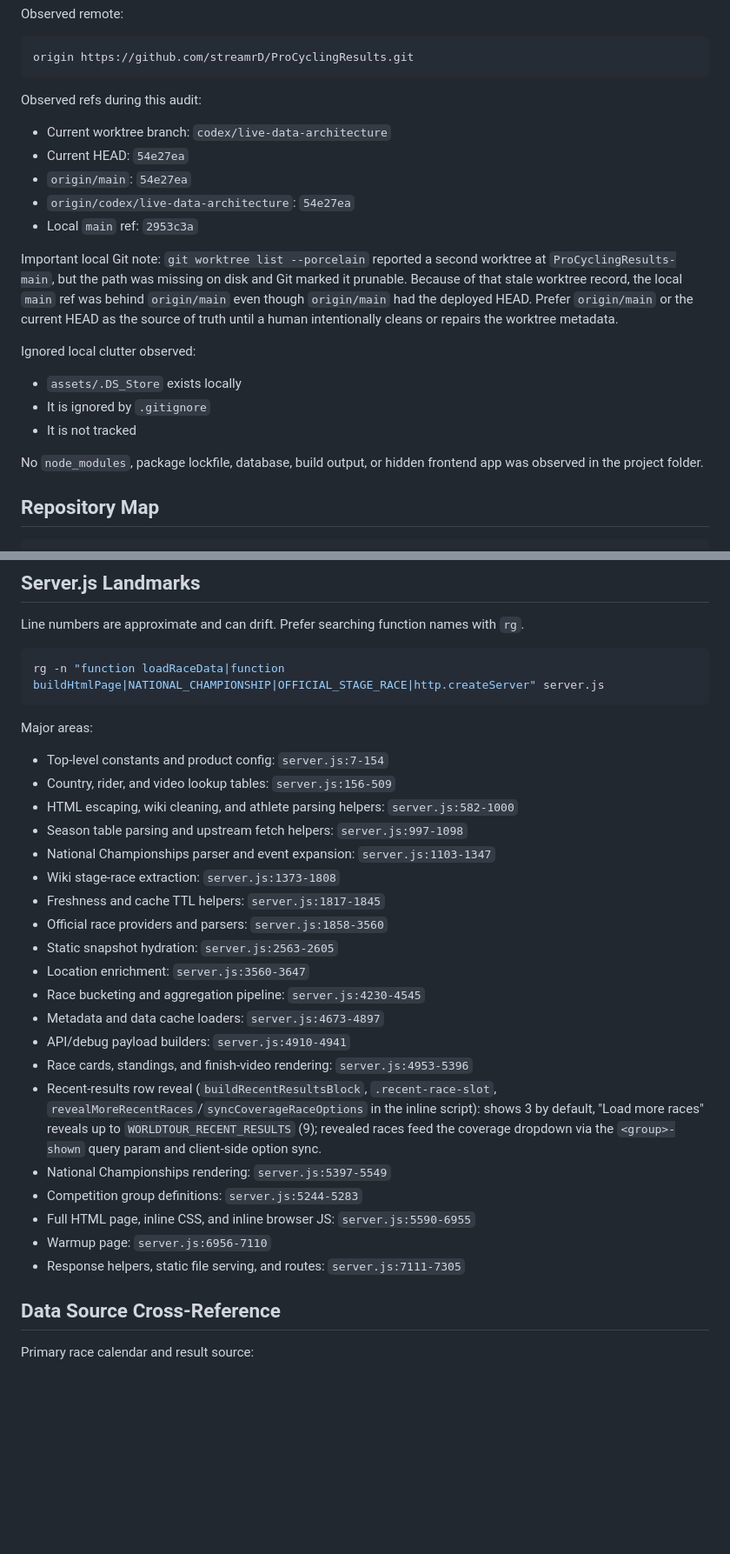
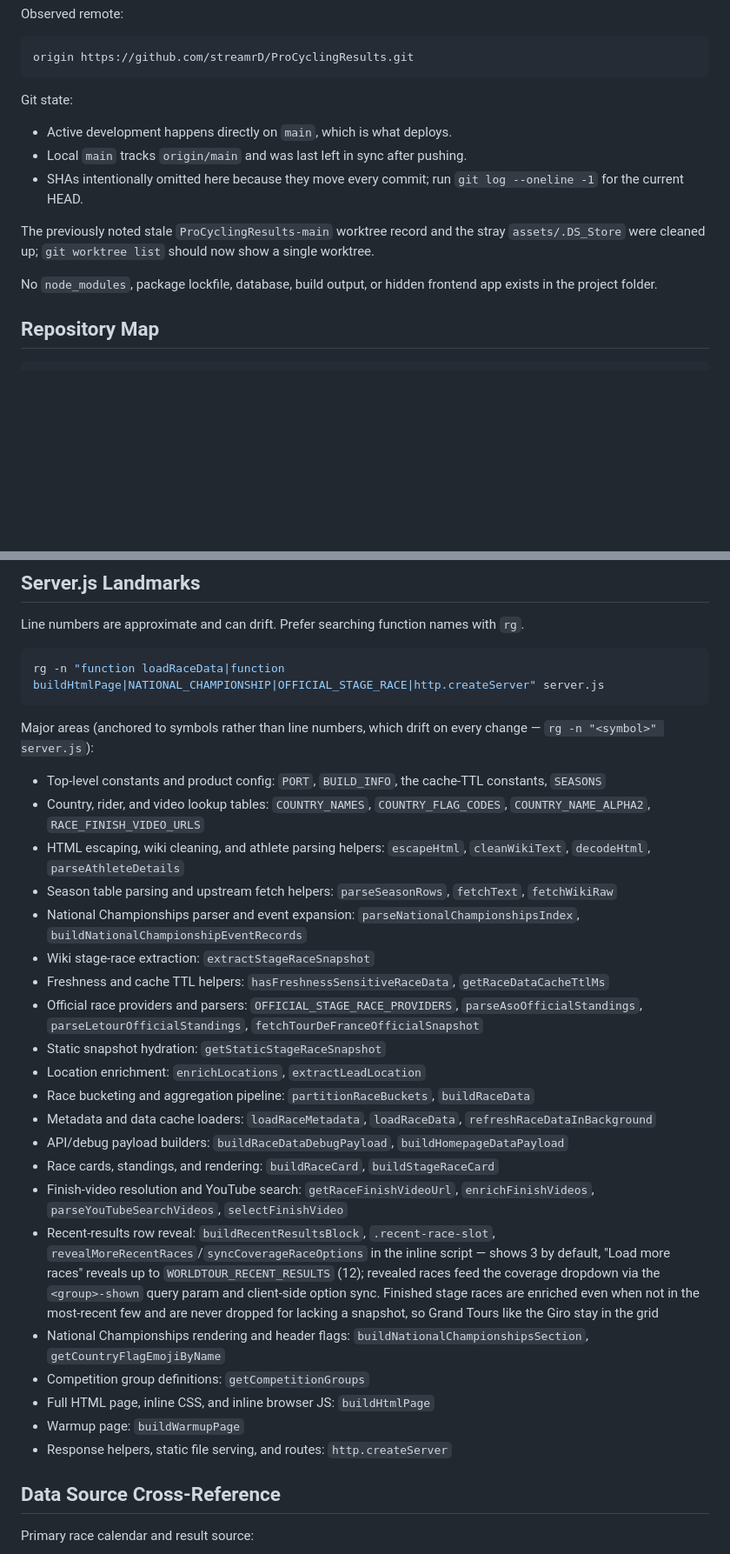
Before and after one commit to streamrD/ProCyclingResults, a Markdown page: handoff.md, 2 parts joined by grey strips. Shown at 87% size. Drawn GitHub-style; blank space fills up the shorter version.

Commit message:
Refresh README/handoff and document recent-results behavior
Audit and freshen the docs after the session's changes:

- Replace the stale git audit snapshot (old SHAs, pruned-worktree note)
  with the current single-worktree state.
- Add the new test fixtures (Tour de France, YouTube) to the fixtures list
  and broaden the testing description.
- Convert the drifting "Server.js Landmarks" line ranges to durable symbol
  anchors (rg-able), since they re-stale on every code change.
- Document the National Championships header flags and the recent-results
  row reveal (3 by default, "Load more races" up to 12), including that
  finished stage races are enriched and never dropped for lacking a snapshot.

Co-Authored-By: Claude Opus 4.8 <noreply@anthropic.com>

````diff
--- a/handoff.md
+++ b/handoff.md
@@ -41,23 +41,15 @@ Observed remote:
 origin https://github.com/streamrD/ProCyclingResults.git
 ```
 
-Observed refs during this audit:
+Git state:
 
-- Current worktree branch: `codex/live-data-architecture`
-- Current HEAD: `54e27ea`
-- `origin/main`: `54e27ea`
-- `origin/codex/live-data-architecture`: `54e27ea`
-- Local `main` ref: `2953c3a`
+- Active development happens directly on `main`, which is what deploys.
+- Local `main` tracks `origin/main` and was last left in sync after pushing.
+- SHAs intentionally omitted here because they move every commit; run `git log --oneline -1` for the current HEAD.
 
-Important local Git note: `git worktree list --porcelain` reported a second worktree at `ProCyclingResults-main`, but the path was missing on disk and Git marked it prunable. Because of that stale worktree record, the local `main` ref was behind `origin/main` even though `origin/main` had the deployed HEAD. Prefer `origin/main` or the current HEAD as the source of truth until a human intentionally cleans or repairs the worktree metadata.
+The previously noted stale `ProCyclingResults-main` worktree record and the stray `assets/.DS_Store` were cleaned up; `git worktree list` should now show a single worktree.
 
-Ignored local clutter observed:
-
-- `assets/.DS_Store` exists locally
-- It is ignored by `.gitignore`
-- It is not tracked
-
-No `node_modules`, package lockfile, database, build output, or hidden frontend app was observed in the project folder.
+No `node_modules`, package lockfile, database, build output, or hidden frontend app exists in the project folder.
 
 ## Repository Map
 
@@ -146,28 +138,29 @@ Line numbers are approximate and can drift. Prefer searching function names with
 rg -n "function loadRaceData|function buildHtmlPage|NATIONAL_CHAMPIONSHIP|OFFICIAL_STAGE_RACE|http.createServer" server.js
 ```
 
-Major areas:
+Major areas (anchored to symbols rather than line numbers, which drift on every change — `rg -n "<symbol>" server.js`):
 
-- Top-level constants and product config: `server.js:7-154`
-- Country, rider, and video lookup tables: `server.js:156-509`
-- HTML escaping, wiki cleaning, and athlete parsing helpers: `server.js:582-1000`
-- Season table parsing and upstream fetch helpers: `server.js:997-1098`
-- National Championships parser and event expansion: `server.js:1103-1347`
-- Wiki stage-race extraction: `server.js:1373-1808`
-- Freshness and cache TTL helpers: `server.js:1817-1845`
-- Official race providers and parsers: `server.js:1858-3560`
-- Static snapshot hydration: `server.js:2563-2605`
-- Location enrichment: `server.js:3560-3647`
-- Race bucketing and aggregation pipeline: `server.js:4230-4545`
-- Metadata and data cache loaders: `server.js:4673-4897`
-- API/debug payload builders: `server.js:4910-4941`
-- Race cards, standings, and finish-video rendering: `server.js:4953-5396`
-- Recent-results row reveal (`buildRecentResultsBlock`, `.recent-race-slot`, `revealMoreRecentRaces`/`syncCoverageRaceOptions` in the inline script): shows 3 by default, "Load more races" reveals up to `WORLDTOUR_RECENT_RESULTS` (9); revealed races feed the coverage dropdown via the `<group>-shown` query param and client-side option sync.
-- National Championships rendering: `server.js:5397-5549`
-- Competition group definitions: `server.js:5244-5283`
-- Full HTML page, inline CSS, and inline browser JS: `server.js:5590-6955`
-- Warmup page: `server.js:6956-7110`
-- Response helpers, static file serving, and routes: `server.js:7111-7305`
+- Top-level constants and product config: `PORT`, `BUILD_INFO`, the cache-TTL constants, `SEASONS`
+- Country, rider, and video lookup tables: `COUNTRY_NAMES`, `COUNTRY_FLAG_CODES`, `COUNTRY_NAME_ALPHA2`, `RACE_FINISH_VIDEO_URLS`
+- HTML escaping, wiki cleaning, and athlete parsing helpers: `escapeHtml`, `cleanWikiText`, `decodeHtml`, `parseAthleteDetails`
+- Season table parsing and upstream fetch helpers: `parseSeasonRows`, `fetchText`, `fetchWikiRaw`
+- National Championships parser and event expansion: `parseNationalChampionshipsIndex`, `buildNationalChampionshipEventRecords`
+- Wiki stage-race extraction: `extractStageRaceSnapshot`
+- Freshness and cache TTL helpers: `hasFreshnessSensitiveRaceData`, `getRaceDataCacheTtlMs`
+- Official race providers and parsers: `OFFICIAL_STAGE_RACE_PROVIDERS`, `parseAsoOfficialStandings`, `parseLetourOfficialStandings`, `fetchTourDeFranceOfficialSnapshot`
+- Static snapshot hydration: `getStaticStageRaceSnapshot`
+- Location enrichment: `enrichLocations`, `extractLeadLocation`
+- Race bucketing and aggregation pipeline: `partitionRaceBuckets`, `buildRaceData`
+- Metadata and data cache loaders: `loadRaceMetadata`, `loadRaceData`, `refreshRaceDataInBackground`
+- API/debug payload builders: `buildRaceDataDebugPayload`, `buildHomepageDataPayload`
+- Race cards, standings, and rendering: `buildRaceCard`, `buildStageRaceCard`
+- Finish-video resolution and YouTube search: `getRaceFinishVideoUrl`, `enrichFinishVideos`, `parseYouTubeSearchVideos`, `selectFinishVideo`
+- Recent-results row reveal: `buildRecentResultsBlock`, `.recent-race-slot`, `revealMoreRecentRaces`/`syncCoverageRaceOptions` in the inline script — shows 3 by default, "Load more races" reveals up to `WORLDTOUR_RECENT_RESULTS` (12); revealed races feed the coverage dropdown via the `<group>-shown` query param and client-side option sync. Finished stage races are enriched even when not in the most-recent few and are never dropped for lacking a snapshot, so Grand Tours like the Giro stay in the grid
+- National Championships rendering and header flags: `buildNationalChampionshipsSection`, `getCountryFlagEmojiByName`
+- Competition group definitions: `getCompetitionGroups`
+- Full HTML page, inline CSS, and inline browser JS: `buildHtmlPage`
+- Warmup page: `buildWarmupPage`
+- Response helpers, static file serving, and routes: `http.createServer`
 
 ## Data Source Cross-Reference
 
````
Also changed, not shown: other parts of handoff.md (+5 -2 lines), README.md (+3 -3 lines).
